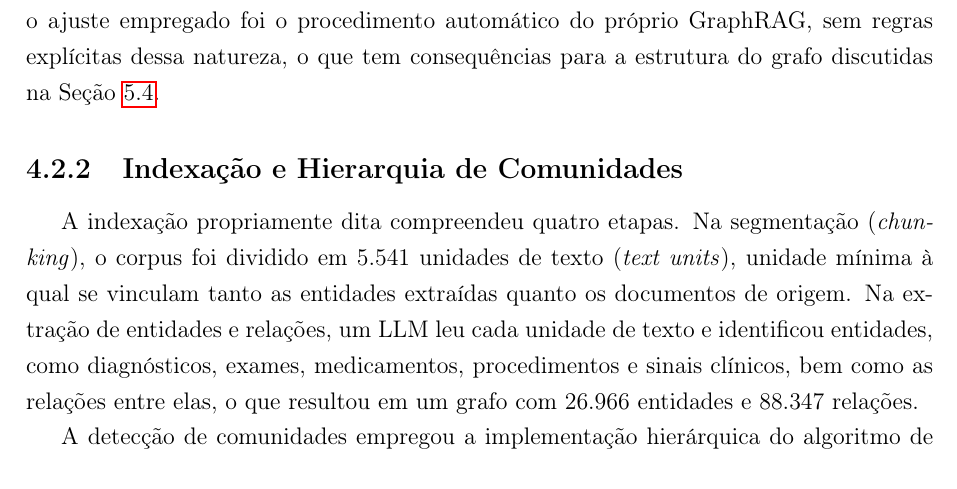
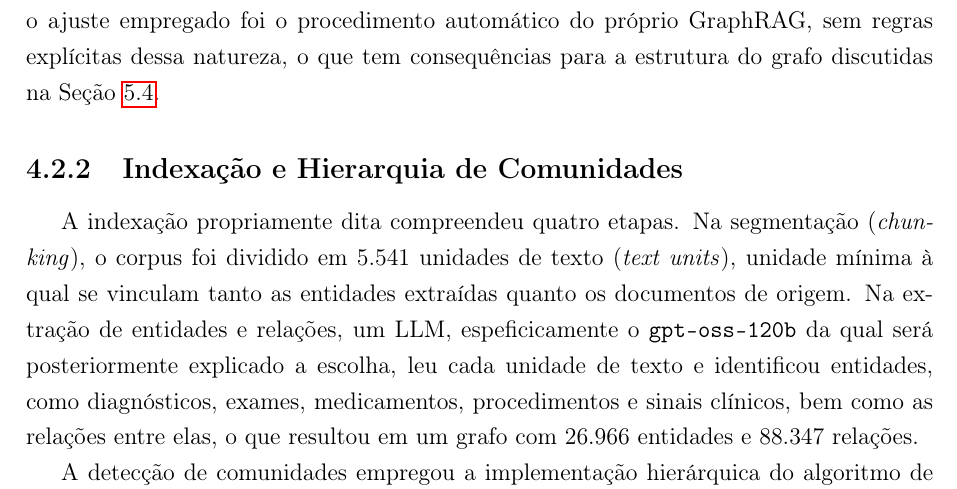
Before and after one commit to TETEURYAN/ufal-tesis, a LaTeX thesis (tesis/main.tex, which reads tesis/Cap04/Capitulo4.tex): part of page 38 of 73, cut so that both start at the same text. Compiled offline with pdfLaTeX; a LaTeX package or settings file that is missing is left out.

Commit message:
merge(tese): incorpora edicoes do Overleaf no capitulo 4 (indexacao com gpt-oss-120b)

```diff
--- a/tesis/Cap04/Capitulo4.tex
+++ b/tesis/Cap04/Capitulo4.tex
@@ -92,7 +92,7 @@ O cuidado com essa etapa tem respaldo na literatura. \citet{ye2026} relatam que
 
 \subsection{Indexação e Hierarquia de Comunidades}\label{sec:met-hierarquia}
 
-A indexação propriamente dita compreendeu quatro etapas. Na segmentação (\textit{chunking}), o corpus foi dividido em 5.541 unidades de texto (\textit{text units}), unidade mínima à qual se vinculam tanto as entidades extraídas quanto os documentos de origem. Na extração de entidades e relações, um LLM leu cada unidade de texto e identificou entidades, como diagnósticos, exames, medicamentos, procedimentos e sinais clínicos, bem como as relações entre elas, o que resultou em um grafo com 26.966 entidades e 88.347 relações.
+A indexação propriamente dita compreendeu quatro etapas. Na segmentação (\textit{chunking}), o corpus foi dividido em 5.541 unidades de texto (\textit{text units}), unidade mínima à qual se vinculam tanto as entidades extraídas quanto os documentos de origem. Na extração de entidades e relações, um LLM, espeficicamente o \texttt{gpt-oss-120b} da qual será posteriormente explicado a escolha, leu cada unidade de texto e identificou entidades, como diagnósticos, exames, medicamentos, procedimentos e sinais clínicos, bem como as relações entre elas, o que resultou em um grafo com 26.966 entidades e 88.347 relações.
 
 A detecção de comunidades empregou a implementação hierárquica do algoritmo de Leiden \citep{traag2019} disponível na biblioteca graspologic, que particiona o grafo em grupos de nós densamente interconectados, maximizando a modularidade. O caráter recursivo do algoritmo, discutido na Seção~\ref{sec:graphrag}, faz com que as comunidades de um nível sejam subdivididas no nível seguinte, o que gerou uma hierarquia de 7 níveis, numerados de 0, o mais amplo, a 6, o mais granular. Cabe registrar que essa partição é puramente topológica: depende apenas de quais entidades estão conectadas e com que peso, sem nenhuma etapa semântica no agrupamento em si.
 
```
Also changed, not shown: tesis/Cap04/Capitulo4.tex (7 more changed lines).
